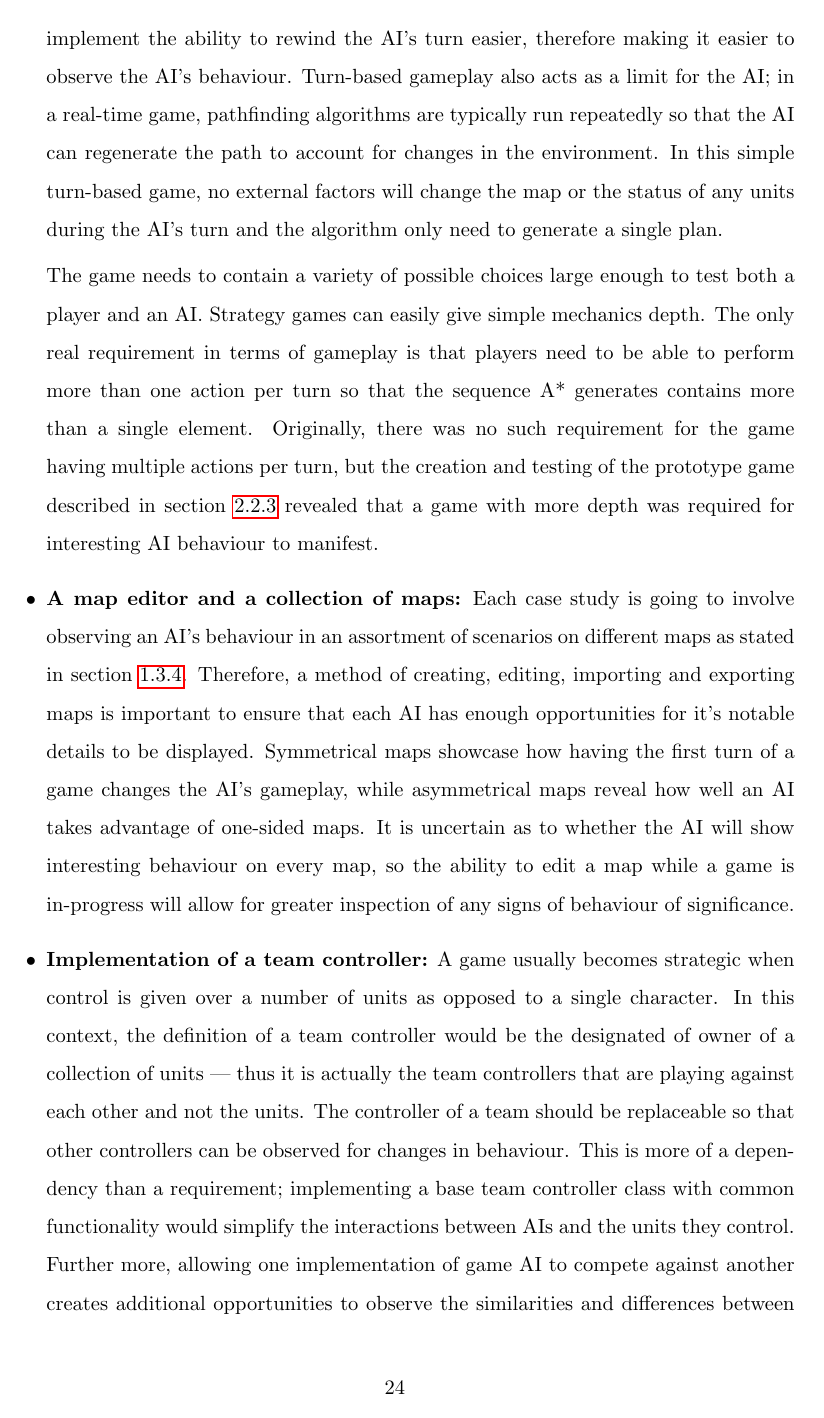
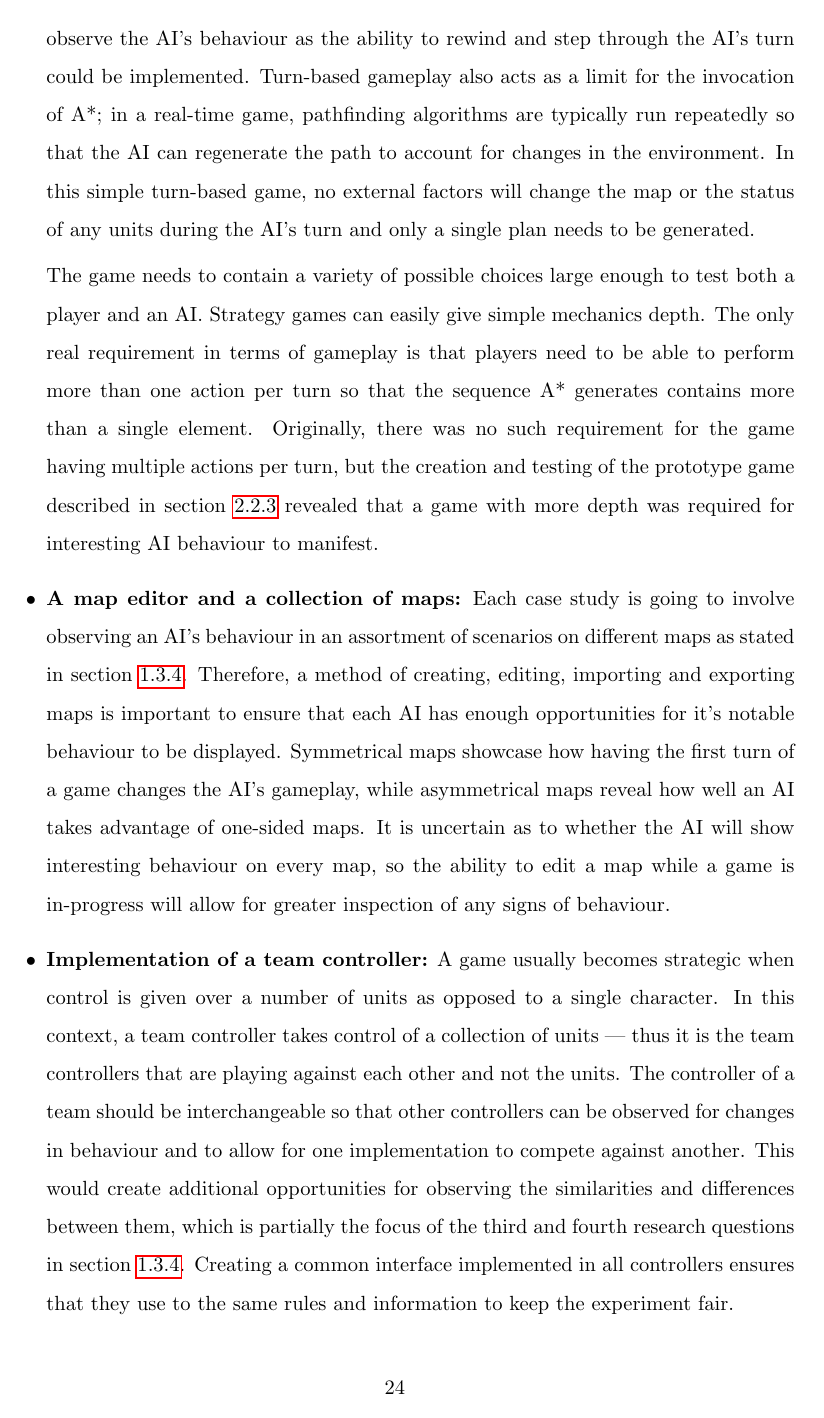
Before and after one commit to Ashe/Thesis, a LaTeX thesis (Docs/thesis.tex): page 29 of 76. Compiled offline with pdfLaTeX.

Commit message:
Read up to 2.1.1

```diff
--- a/Docs/thesis.tex
+++ b/Docs/thesis.tex
@@ -309,14 +309,14 @@ In order to investigate the effects of combining the pathfinding and decision ma
 This is a fundamental requirement of any video game as stated in section \ref{subsec:toolAndFrameworkSelections}. Making a game in 2D as opposed to making it text-based allows for a better variety of genres and mechanics and makes the game more visual. 3D graphics would allow for an even greater variety of gameplay, but aren't necessary for simple games like the one featured in this investigation.
 
 \item \textbf{A turn-based game with strategic depth:}
-A game AI needs an environment to interact with, which means building some sort of game. Sections \ref{subsec:videoGamesAndAI} and \ref{subsec:theNeedForGameAI} describe how game AI is used as an in-game device for offering the player more choices for interaction, implementing difficulty and making the game more enjoyable. There isn't a restriction on the game needing to be turn-based, but it makes it easier to implement the ability to rewind the AI's turn easier, therefore making it easier to observe the AI's behaviour. Turn-based gameplay also acts as a limit for the AI; in a real-time game, pathfinding algorithms are typically run repeatedly so that the AI can regenerate the path to account for changes in the environment. In this simple turn-based game, no external factors will change the map or the status of any units during the AI's turn and the algorithm only need to generate a single plan.
+A game AI needs an environment to interact with, which means building some sort of game. Sections \ref{subsec:videoGamesAndAI} and \ref{subsec:theNeedForGameAI} describe how game AI is used as an in-game device for offering the player more choices for interaction, implementing difficulty and making the game more enjoyable. There isn't a restriction on the game needing to be turn-based, but it makes it easier to observe the AI's behaviour as the ability to rewind and step through the AI's turn could be implemented. Turn-based gameplay also acts as a limit for the invocation of A*; in a real-time game, pathfinding algorithms are typically run repeatedly so that the AI can regenerate the path to account for changes in the environment. In this simple turn-based game, no external factors will change the map or the status of any units during the AI's turn and only a single plan needs to be generated.
 
 The game needs to contain a variety of possible choices large enough to test both a player and an AI. Strategy games can easily give simple mechanics depth. The only real requirement in terms of gameplay is that players need to be able to perform more than one action per turn so that the sequence A* generates contains more than a single element. Originally, there was no such requirement for the game having multiple actions per turn, but the creation and testing of the prototype game described in section \ref{subsec:implementingAndAllowingAStarToPlay} revealed that a game with more depth was required for interesting AI behaviour to manifest.
 
 \item \textbf{A map editor and a collection of maps:}
-Each case study is going to involve observing an AI's behaviour in an assortment of scenarios on different maps as stated in section \ref{subsec:researchMethodologies}. Therefore, a method of creating, editing, importing and exporting maps is important to ensure that each AI has enough opportunities for it's notable details to be displayed. Symmetrical maps showcase how having the first turn of a game changes the AI's gameplay, while asymmetrical maps reveal how well an AI takes advantage of one-sided maps. It is uncertain as to whether the AI will show interesting behaviour on every map, so the ability to edit a map while a game is in-progress will allow for greater inspection of any signs of behaviour of significance.
+Each case study is going to involve observing an AI's behaviour in an assortment of scenarios on different maps as stated in section \ref{subsec:researchMethodologies}. Therefore, a method of creating, editing, importing and exporting maps is important to ensure that each AI has enough opportunities for it's notable behaviour to be displayed. Symmetrical maps showcase how having the first turn of a game changes the AI's gameplay, while asymmetrical maps reveal how well an AI takes advantage of one-sided maps. It is uncertain as to whether the AI will show interesting behaviour on every map, so the ability to edit a map while a game is in-progress will allow for greater inspection of any signs of behaviour.
 
 \item \textbf{Implementation of a team controller:}
-A game usually becomes strategic when control is given over a number of units as opposed to a single character. In this context, the definition of a team controller would be the designated of owner of a collection of units --- thus it is actually the team controllers that are playing against each other and not the units. The controller of a team should be replaceable so that other controllers can be observed for changes in behaviour. This is more of a dependency than a requirement; implementing a base team controller class with common functionality would simplify the interactions between AIs and the units they control. Further more, allowing one implementation of game AI to compete against another creates additional opportunities to observe the similarities and differences between them, which is partially the focus of the third and fourth research questions in section \ref{subsec:researchMethodologies}. Another bonus to using a base class for gameplay is that all controllers have to adhere to the same rules and information to keep the experiment fair.
+A game usually becomes strategic when control is given over a number of units as opposed to a single character. In this context, a team controller takes control of a collection of units --- thus it is the team controllers that are playing against each other and not the units. The controller of a team should be interchangeable so that other controllers can be observed for changes in behaviour and to allow for one implementation to compete against another. This would create additional opportunities for observing the similarities and differences between them, which is partially the focus of the third and fourth research questions in section \ref{subsec:researchMethodologies}. Creating a common interface implemented in all controllers ensures that they use to the same rules and information to keep the experiment fair.
 
 \item \textbf{Ability for a human to play:}
```
Also changed, not shown: Docs/thesis.pdf, Docs/thesis.tex (8 more changed lines).
